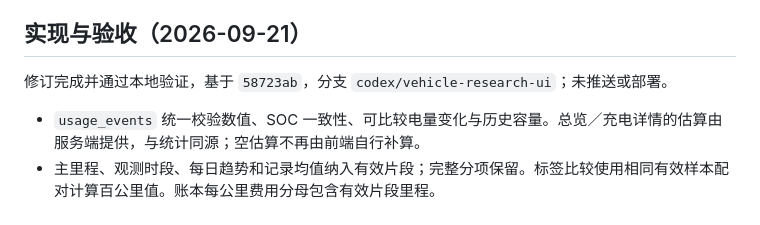
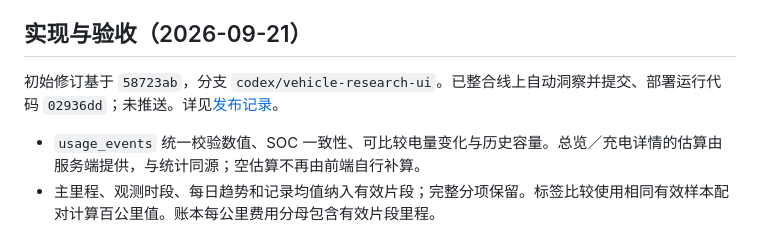
Before and after one commit to Ross98/Zeekr, a Markdown page: docs/partial-event-statistics-2026-09-20.md, the part around the change. Drawn GitHub-style.

Commit message:
docs: record verified partial event statistics deployment

```diff
--- a/docs/partial-event-statistics-2026-09-20.md
+++ b/docs/partial-event-statistics-2026-09-20.md
@@ -23,7 +23,7 @@
 
 ## 实现与验收（2026-09-21）
 
-修订完成并通过本地验证，基于 `58723ab`，分支 `codex/vehicle-research-ui`；未推送或部署。
+初始修订基于 `58723ab`，分支 `codex/vehicle-research-ui`。已整合线上自动洞察并提交、部署运行代码 `02936dd`；未推送。详见[发布记录](partial-event-release-2026-09-21.md)。
 
 - `usage_events` 统一校验数值、SOC 一致性、可比较电量变化与历史容量。总览／充电详情的估算由服务端提供，与统计同源；空估算不再由前端自行补算。
 - 主里程、观测时段、每日趋势和记录均值纳入有效片段；完整分项保留。标签比较使用相同有效样本配对计算百公里值。账本每公里费用分母包含有效片段里程。
```
Also changed, not shown: docs/partial-event-release-2026-09-21.md (added, +44 -0 lines).
